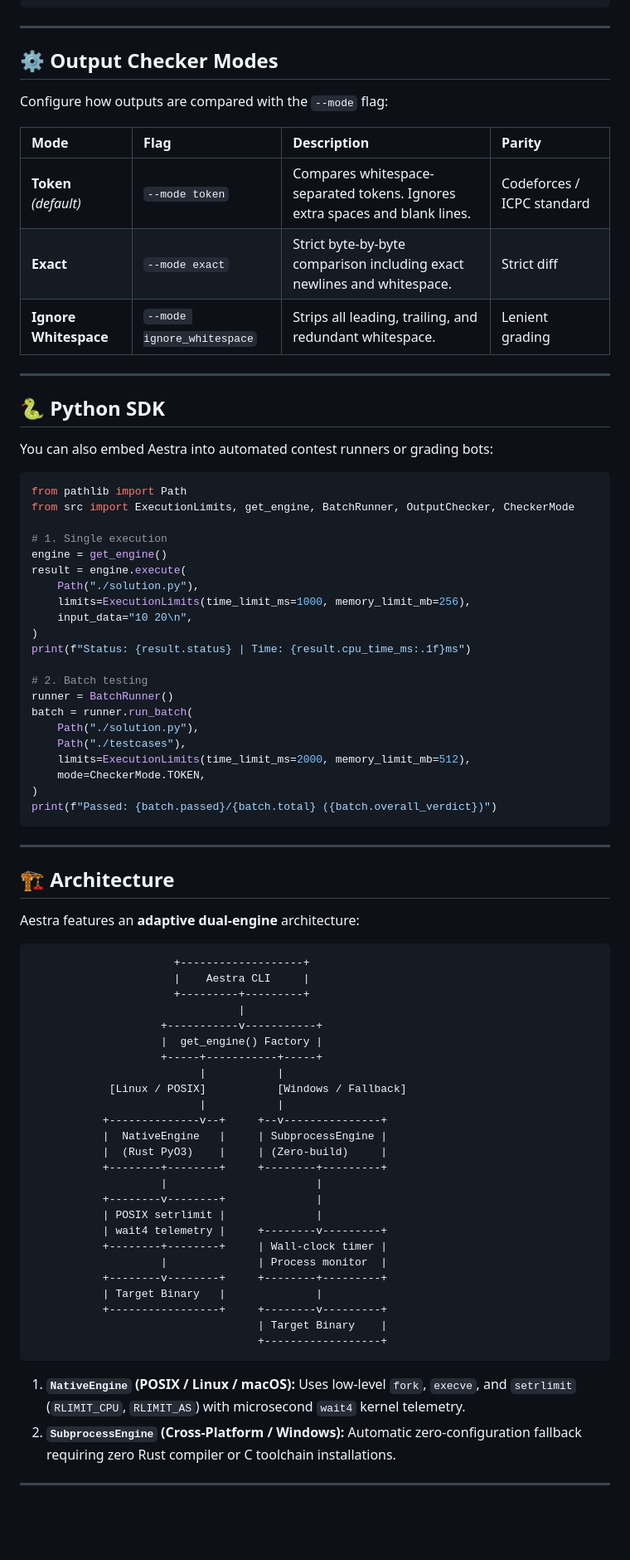
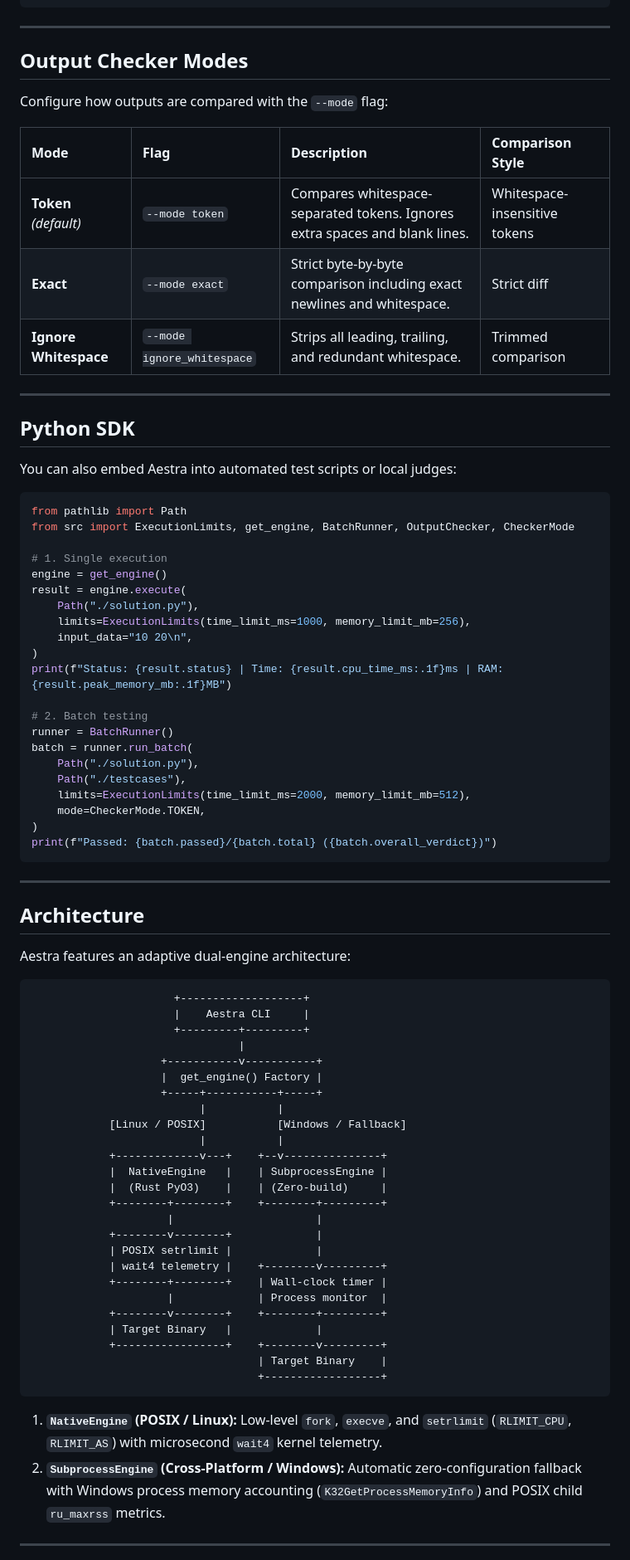
Before and after one commit to Elitsuv/aestra, a Markdown page: README.md, the part around one of its changes. Shown at 83% size. GitHub-like rendering; blank space fills up the shorter version.

````diff
--- a/README.md
+++ b/README.md
@@ -133,21 +136,21 @@ aestra run ./solution.exe --time-limit 1000 --memory-limit 256
 
 ---
 
-## ⚙️ Output Checker Modes
+## Output Checker Modes
 
 Configure how outputs are compared with the `--mode` flag:
 
-| Mode | Flag | Description | Parity |
+| Mode | Flag | Description | Comparison Style |
 | :--- | :--- | :--- | :--- |
-| **Token** *(default)* | `--mode token` | Compares whitespace-separated tokens. Ignores extra spaces and blank lines. | Codeforces / ICPC standard |
+| **Token** *(default)* | `--mode token` | Compares whitespace-separated tokens. Ignores extra spaces and blank lines. | Whitespace-insensitive tokens |
 | **Exact** | `--mode exact` | Strict byte-by-byte comparison including exact newlines and whitespace. | Strict diff |
-| **Ignore Whitespace** | `--mode ignore_whitespace` | Strips all leading, trailing, and redundant whitespace. | Lenient grading |
+| **Ignore Whitespace** | `--mode ignore_whitespace` | Strips all leading, trailing, and redundant whitespace. | Trimmed comparison |
 
 ---
 
-## 🐍 Python SDK
+## Python SDK
 
-You can also embed Aestra into automated contest runners or grading bots:
+You can also embed Aestra into automated test scripts or local judges:
 
 ```python
 from pathlib import Path
@@ -160,7 +163,7 @@ result = engine.execute(
     limits=ExecutionLimits(time_limit_ms=1000, memory_limit_mb=256),
     input_data="10 20\n",
 )
-print(f"Status: {result.status} | Time: {result.cpu_time_ms:.1f}ms")
+print(f"Status: {result.status} | Time: {result.cpu_time_ms:.1f}ms | RAM: {result.peak_memory_mb:.1f}MB")
 
 # 2. Batch testing
 runner = BatchRunner()
@@ -175,9 +178,9 @@ print(f"Passed: {batch.passed}/{batch.total} ({batch.overall_verdict})")
 
 ---
 
-## 🏗️ Architecture
+## Architecture
 
-Aestra features an **adaptive dual-engine** architecture:
+Aestra features an adaptive dual-engine architecture:
 
 ```
                       +-------------------+
@@ -190,25 +193,25 @@ Aestra features an **adaptive dual-engine** architecture:
                           |           |
             [Linux / POSIX]           [Windows / Fallback]
                           |           |
-           +--------------v--+     +--v---------------+
-           |  NativeEngine   |     | SubprocessEngine |
-           |  (Rust PyO3)    |     | (Zero-build)     |
-           +--------+--------+     +--------+---------+
-                    |                       |
-           +--------v--------+              |
-           | POSIX setrlimit |              |
-           | wait4 telemetry |     +--------v---------+
-           +--------+--------+     | Wall-clock timer |
-                    |              | Process monitor  |
-           +--------v--------+     +--------+---------+
-           | Target Binary   |              |
-           +-----------------+     +--------v---------+
+            +-------------v---+    +--v---------------+
+            |  NativeEngine   |    | SubprocessEngine |
+            |  (Rust PyO3)    |    | (Zero-build)     |
+            +--------+--------+    +--------+---------+
+                     |                      |
+            +--------v--------+             |
+            | POSIX setrlimit |             |
+            | wait4 telemetry |    +--------v---------+
+            +--------+--------+    | Wall-clock timer |
+                     |             | Process monitor  |
+            +--------v--------+    +--------+---------+
+            | Target Binary   |             |
+            +-----------------+    +--------v---------+
                                    | Target Binary    |
                                    +------------------+
 ```
 
-1. **`NativeEngine` (POSIX / Linux / macOS):** Uses low-level `fork`, `execve`, and `setrlimit` (`RLIMIT_CPU`, `RLIMIT_AS`) with microsecond `wait4` kernel telemetry.
-2. **`SubprocessEngine` (Cross-Platform / Windows):** Automatic zero-configuration fallback requiring zero Rust compiler or C toolchain installations.
+1. **`NativeEngine` (POSIX / Linux):** Low-level `fork`, `execve`, and `setrlimit` (`RLIMIT_CPU`, `RLIMIT_AS`) with microsecond `wait4` kernel telemetry.
+2. **`SubprocessEngine` (Cross-Platform / Windows):** Automatic zero-configuration fallback with Windows process memory accounting (`K32GetProcessMemoryInfo`) and POSIX child `ru_maxrss` metrics.
 
 ---
 
````
Also changed, not shown: other parts of README.md (+20 -17 lines).
